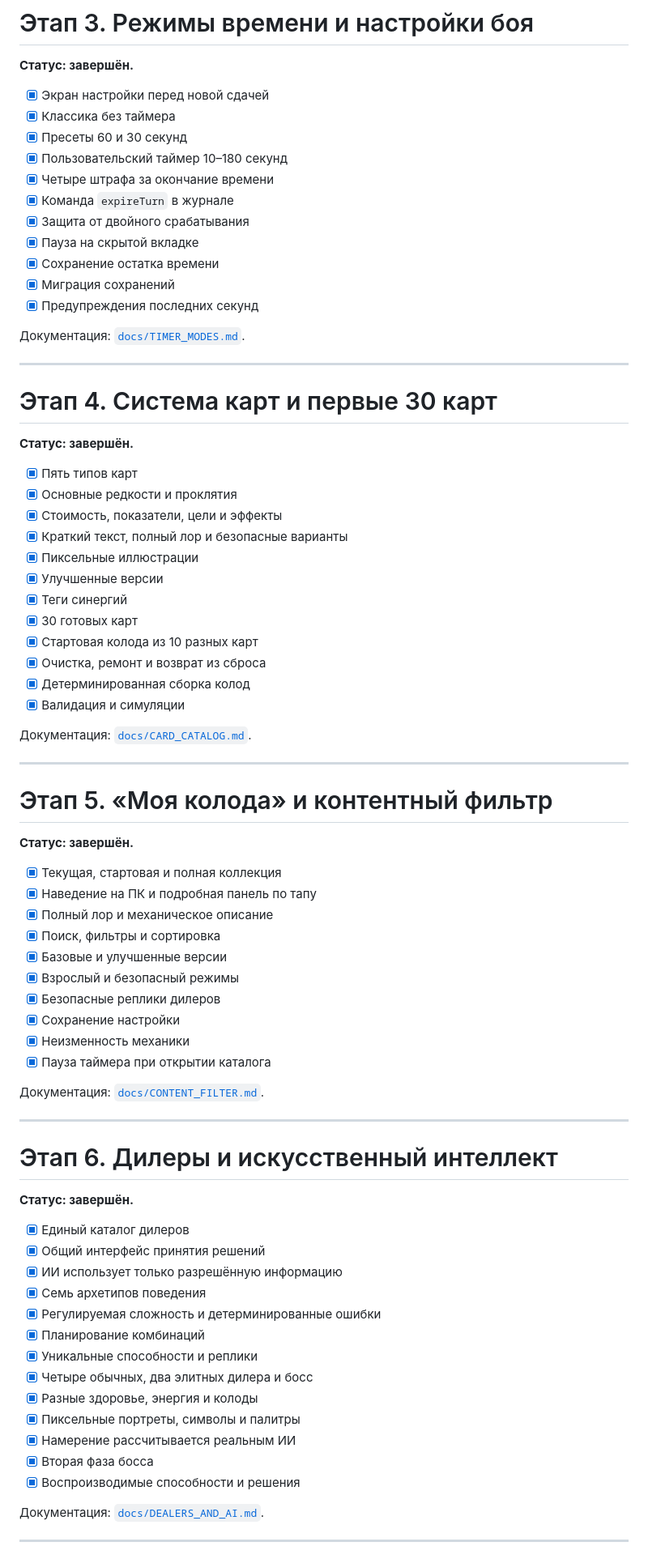
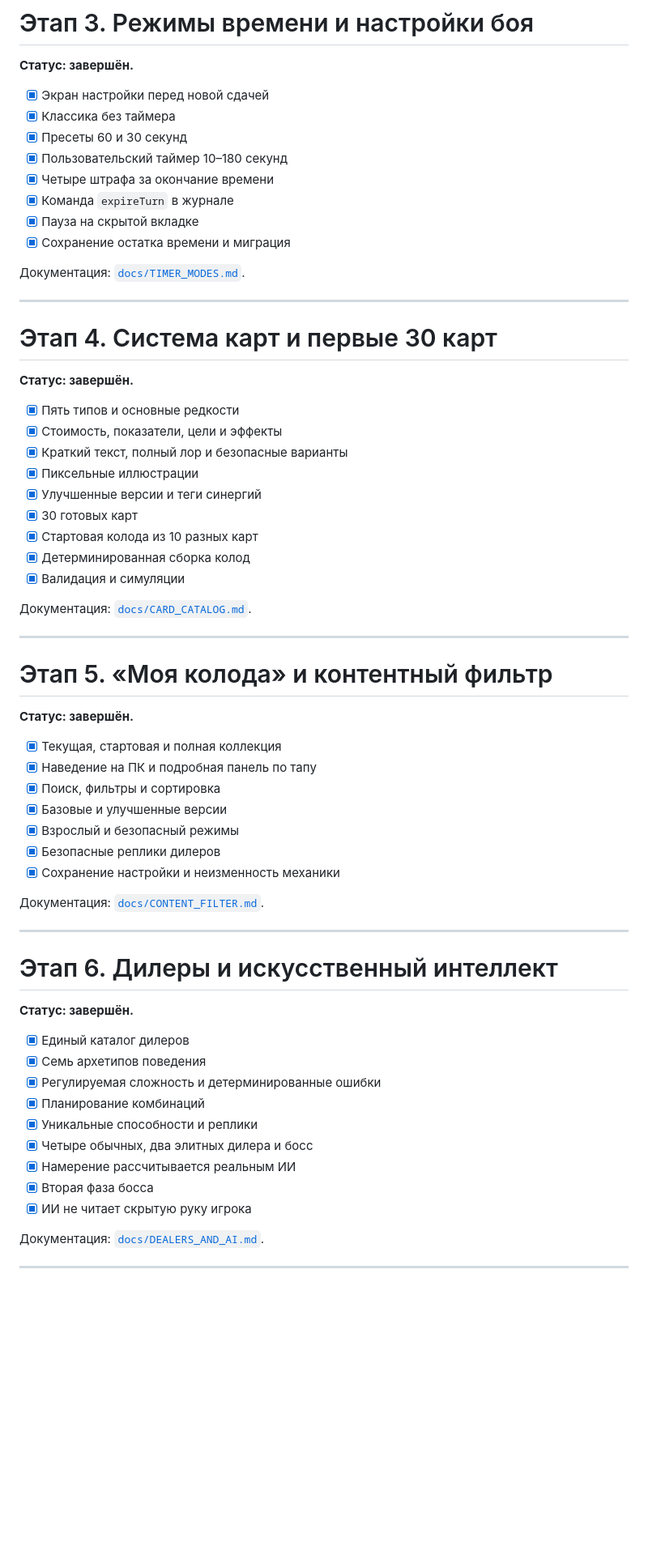
Before and after one commit to Deenfoool/the-last-alignment, a Markdown page: ROADMAP.md, the part around one of its changes. Shown at 81% size. GitHub-like rendering; blank space fills up the shorter version.

```diff
--- a/ROADMAP.md
+++ b/ROADMAP.md
@@ -96,11 +91,8 @@
 - [x] Пользовательский таймер 10–180 секунд
 - [x] Четыре штрафа за окончание времени
 - [x] Команда `expireTurn` в журнале
-- [x] Защита от двойного срабатывания
 - [x] Пауза на скрытой вкладке
-- [x] Сохранение остатка времени
-- [x] Миграция сохранений
-- [x] Предупреждения последних секунд
+- [x] Сохранение остатка времени и миграция
 
 Документация: [`docs/TIMER_MODES.md`](docs/TIMER_MODES.md).
 
@@ -110,16 +102,13 @@
 
 **Статус: завершён.**
 
-- [x] Пять типов карт
-- [x] Основные редкости и проклятия
+- [x] Пять типов и основные редкости
 - [x] Стоимость, показатели, цели и эффекты
 - [x] Краткий текст, полный лор и безопасные варианты
 - [x] Пиксельные иллюстрации
-- [x] Улучшенные версии
-- [x] Теги синергий
+- [x] Улучшенные версии и теги синергий
 - [x] 30 готовых карт
 - [x] Стартовая колода из 10 разных карт
-- [x] Очистка, ремонт и возврат из сброса
 - [x] Детерминированная сборка колод
 - [x] Валидация и симуляции
 
@@ -133,14 +122,11 @@
 
 - [x] Текущая, стартовая и полная коллекция
 - [x] Наведение на ПК и подробная панель по тапу
-- [x] Полный лор и механическое описание
 - [x] Поиск, фильтры и сортировка
 - [x] Базовые и улучшенные версии
 - [x] Взрослый и безопасный режимы
 - [x] Безопасные реплики дилеров
-- [x] Сохранение настройки
-- [x] Неизменность механики
-- [x] Пауза таймера при открытии каталога
+- [x] Сохранение настройки и неизменность механики
 
 Документация: [`docs/CONTENT_FILTER.md`](docs/CONTENT_FILTER.md).
 
@@ -151,18 +137,14 @@
 **Статус: завершён.**
 
 - [x] Единый каталог дилеров
-- [x] Общий интерфейс принятия решений
-- [x] ИИ использует только разрешённую информацию
 - [x] Семь архетипов поведения
 - [x] Регулируемая сложность и детерминированные ошибки
 - [x] Планирование комбинаций
 - [x] Уникальные способности и реплики
 - [x] Четыре обычных, два элитных дилера и босс
-- [x] Разные здоровье, энергия и колоды
-- [x] Пиксельные портреты, символы и палитры
 - [x] Намерение рассчитывается реальным ИИ
 - [x] Вторая фаза босса
-- [x] Воспроизводимые способности и решения
+- [x] ИИ не читает скрытую руку игрока
 
 Документация: [`docs/DEALERS_AND_AI.md`](docs/DEALERS_AND_AI.md).
 
```
Also changed, not shown: other parts of ROADMAP.md (+35 -39 lines).
